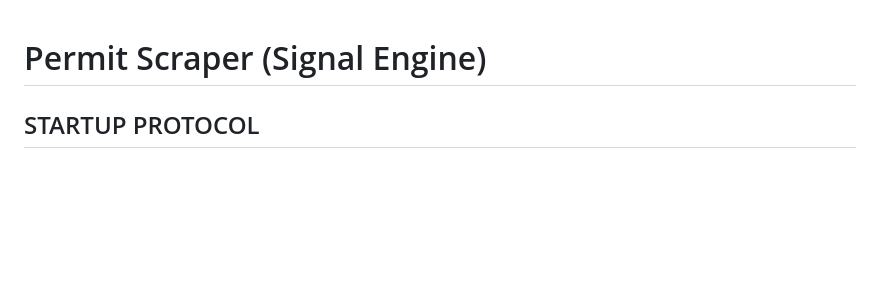
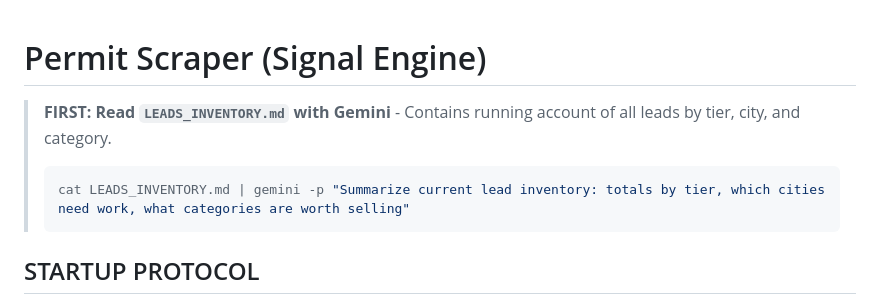
Before and after one commit to Astreocclu/permit-scraper, a Markdown page: CLAUDE.md, the part around the change. Rendered like a GitHub page; blank space fills up the shorter version.

````diff
--- a/CLAUDE.md
+++ b/CLAUDE.md
@@ -1,4 +1,9 @@
 # Permit Scraper (Signal Engine)
+
+> **FIRST: Read `LEADS_INVENTORY.md` with Gemini** - Contains running account of all leads by tier, city, and category.
+> ```bash
+> cat LEADS_INVENTORY.md | gemini -p "Summarize current lead inventory: totals by tier, which cities need work, what categories are worth selling"
+> ```
 
 ## STARTUP PROTOCOL
 
````
Also changed, not shown: LEADS_INVENTORY.md (added, +308 -0 lines).
